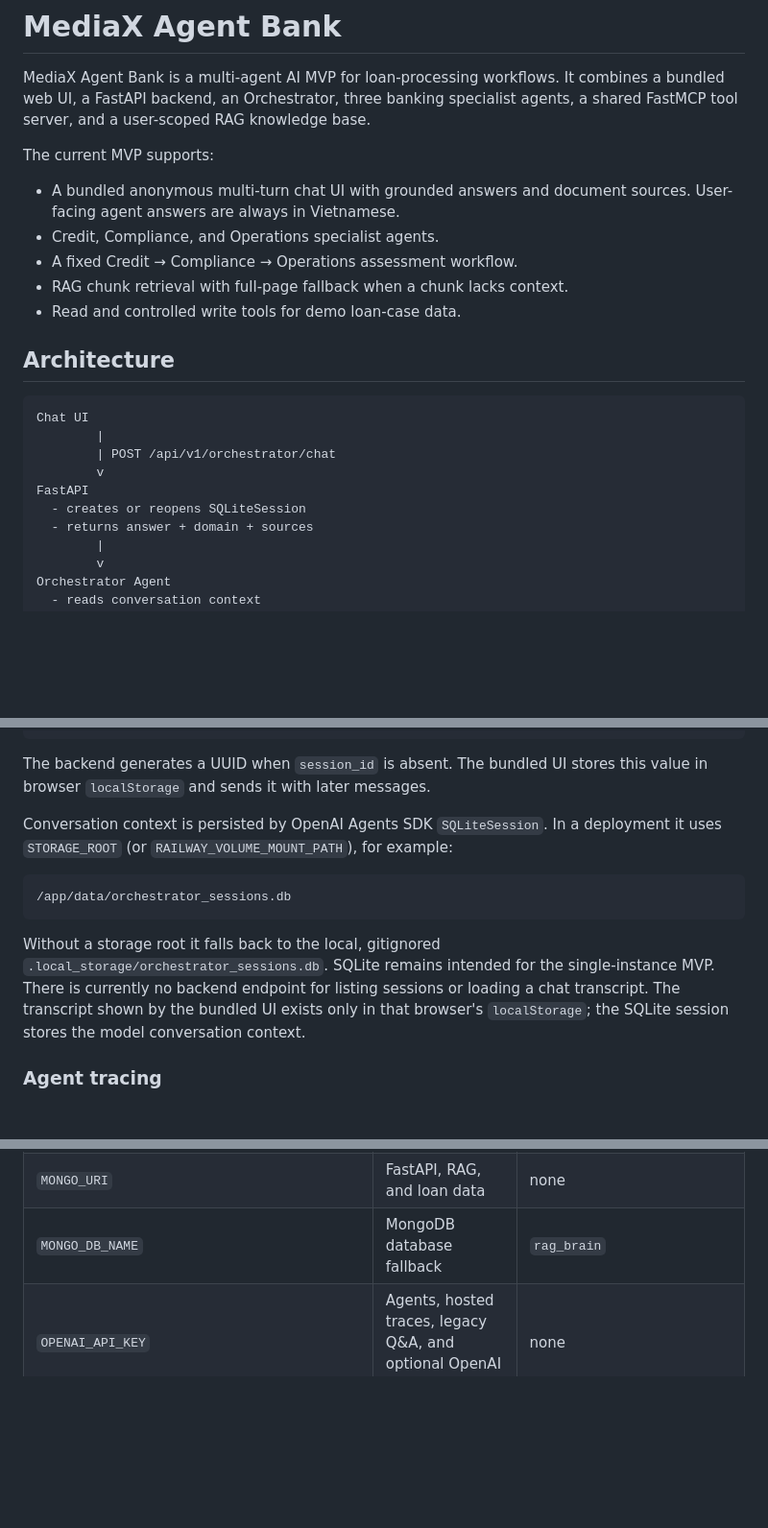
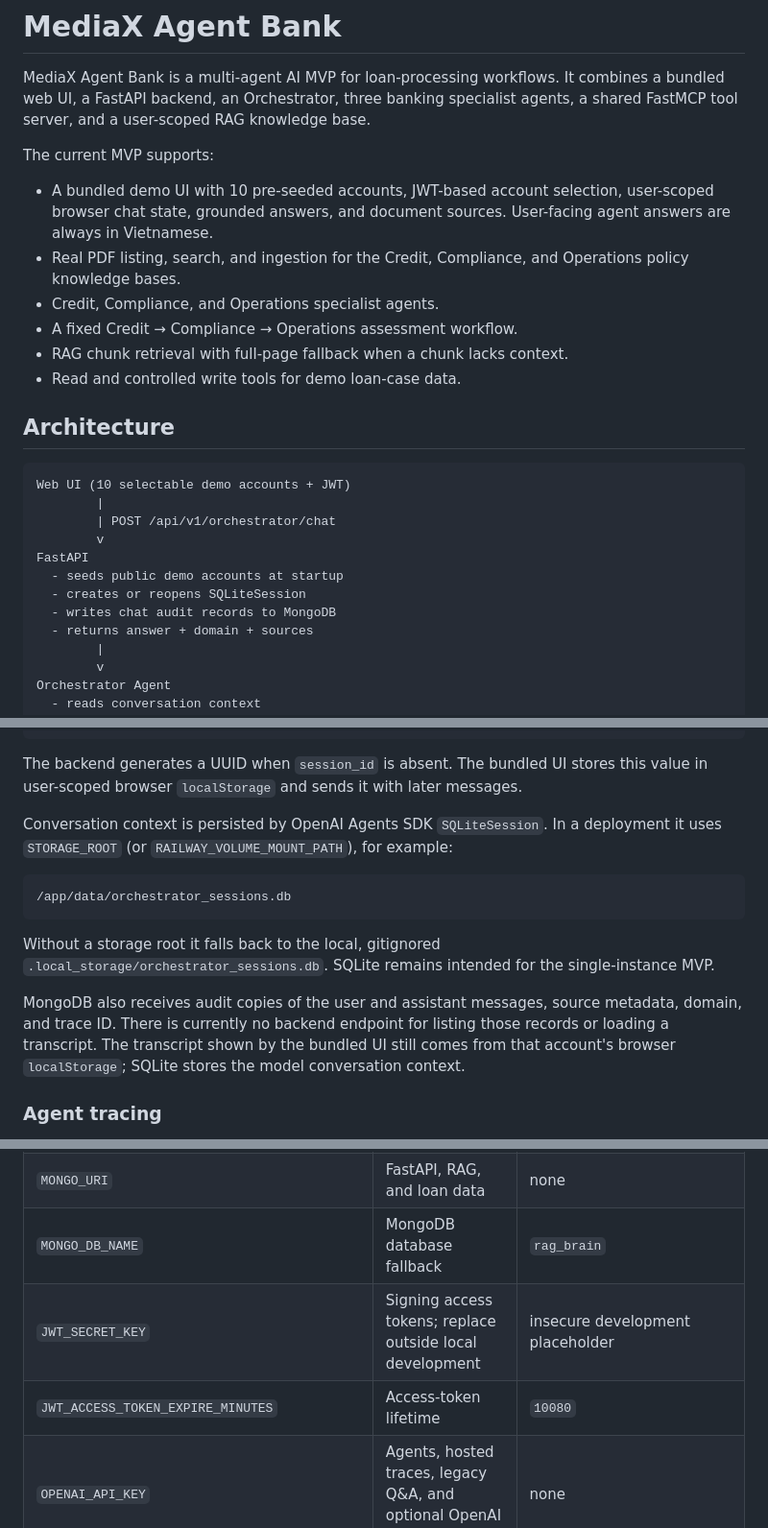
Before and after one commit to mediaxweb/MEDIAX-AGENT-BANK-VIETNAM-AI-INNOVATION-CHALLENGE-2026, a Markdown page: README.md, 3 parts joined by grey strips. Shown at 96% size. GitHub-like rendering; blank space fills up the shorter version.

````diff
--- a/README.md
+++ b/README.md
@@ -7,8 +7,11 @@ knowledge base.
 
 The current MVP supports:
 
-- A bundled anonymous multi-turn chat UI with grounded answers and document
-  sources. User-facing agent answers are always in Vietnamese.
+- A bundled demo UI with 10 pre-seeded accounts, JWT-based account selection,
+  user-scoped browser chat state, grounded answers, and document sources.
+  User-facing agent answers are always in Vietnamese.
+- Real PDF listing, search, and ingestion for the Credit, Compliance, and
+  Operations policy knowledge bases.
 - Credit, Compliance, and Operations specialist agents.
 - A fixed Credit → Compliance → Operations assessment workflow.
 - RAG chunk retrieval with full-page fallback when a chunk lacks context.
@@ -17,12 +20,14 @@ The current MVP supports:
 ## Architecture
 
 ```text
-Chat UI
+Web UI (10 selectable demo accounts + JWT)
         |
         | POST /api/v1/orchestrator/chat
         v
 FastAPI
+  - seeds public demo accounts at startup
   - creates or reopens SQLiteSession
+  - writes chat audit records to MongoDB
   - returns answer + domain + sources
         |
         v
@@ -287,7 +321,8 @@ API returns a clarification response instead of failing the request:
 ```
 
 The backend generates a UUID when `session_id` is absent. The bundled UI stores
-this value in browser `localStorage` and sends it with later messages.
+this value in user-scoped browser `localStorage` and sends it with later
+messages.
 
 Conversation context is persisted by OpenAI Agents SDK `SQLiteSession`. In a
 deployment it uses `STORAGE_ROOT` (or `RAILWAY_VOLUME_MOUNT_PATH`), for example:
@@ -299,10 +334,12 @@ deployment it uses `STORAGE_ROOT` (or `RAILWAY_VOLUME_MOUNT_PATH`), for example:
 Without a storage root it falls back to the local, gitignored
 `.local_storage/orchestrator_sessions.db`. SQLite remains intended for the
 single-instance MVP.
-There is currently no backend endpoint for listing sessions or loading a chat
-transcript. The transcript shown by the bundled UI exists only in that
-browser's `localStorage`; the SQLite session stores the model conversation
-context.
+
+MongoDB also receives audit copies of the user and assistant messages, source
+metadata, domain, and trace ID. There is currently no backend endpoint for
+listing those records or loading a transcript. The transcript shown by the
+bundled UI still comes from that account's browser `localStorage`; SQLite stores
+the model conversation context.
 
 ### Agent tracing
 
@@ -396,6 +433,8 @@ session. Use the FastAPI chat endpoint for multi-turn conversation.
 | `ENVIRONMENT` | FastAPI docs and development CORS behavior | `development` |
 | `MONGO_URI` | FastAPI, RAG, and loan data | none |
 | `MONGO_DB_NAME` | MongoDB database fallback | `rag_brain` |
+| `JWT_SECRET_KEY` | Signing access tokens; replace outside local development | insecure development placeholder |
+| `JWT_ACCESS_TOKEN_EXPIRE_MINUTES` | Access-token lifetime | `10080` |
 | `OPENAI_API_KEY` | Agents, hosted traces, legacy Q&A, and optional OpenAI embeddings | none |
 | `LLAMA_EMBED_PROVIDER` | Document ingestion and retrieval | `huggingface` |
 | `LLAMA_EMBED_MODEL` | Local embeddings | `VoVanPhuc/sup-SimCSE-VietNamese-phobert-base` |
````
Also changed, not shown: other parts of README.md (+53 -22 lines).
